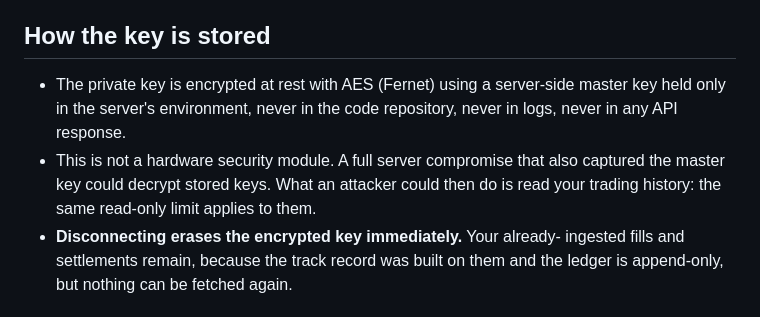
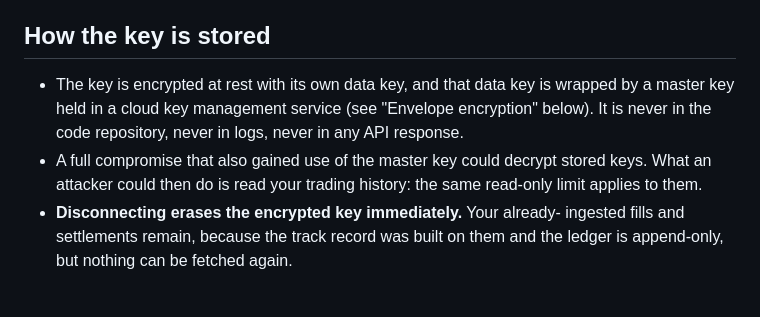
Before and after one commit to aiden-f-dsouza/alphamarket, a Markdown page: docs/security.md, the part around the change. Drawn GitHub-style.

Commit message:
security.md: key storage describes the KMS envelope vault
Co-Authored-By: Claude Opus 5.5 <noreply@anthropic.com>

```diff
--- a/docs/security.md
+++ b/docs/security.md
@@ -45,13 +45,13 @@ list. We poll these every few minutes and once nightly for reconciliation.
 
 ## How the key is stored
 
-- The private key is encrypted at rest with AES (Fernet) using a server-side
-  master key held only in the server's environment, never in the code
-  repository, never in logs, never in any API response.
-- This is not a hardware security module. A full server compromise that
-  also captured the master key could decrypt stored keys. What an attacker
-  could then do is read your trading history: the same read-only limit
-  applies to them.
+- The key is encrypted at rest with its own data key, and that data key is
+  wrapped by a master key held in a cloud key management service (see
+  "Envelope encryption" below). It is never in the code repository, never
+  in logs, never in any API response.
+- A full compromise that also gained use of the master key could decrypt
+  stored keys. What an attacker could then do is read your trading history:
+  the same read-only limit applies to them.
 - **Disconnecting erases the encrypted key immediately.** Your already-
   ingested fills and settlements remain, because the track record was built
   on them and the ledger is append-only, but nothing can be fetched again.
```
